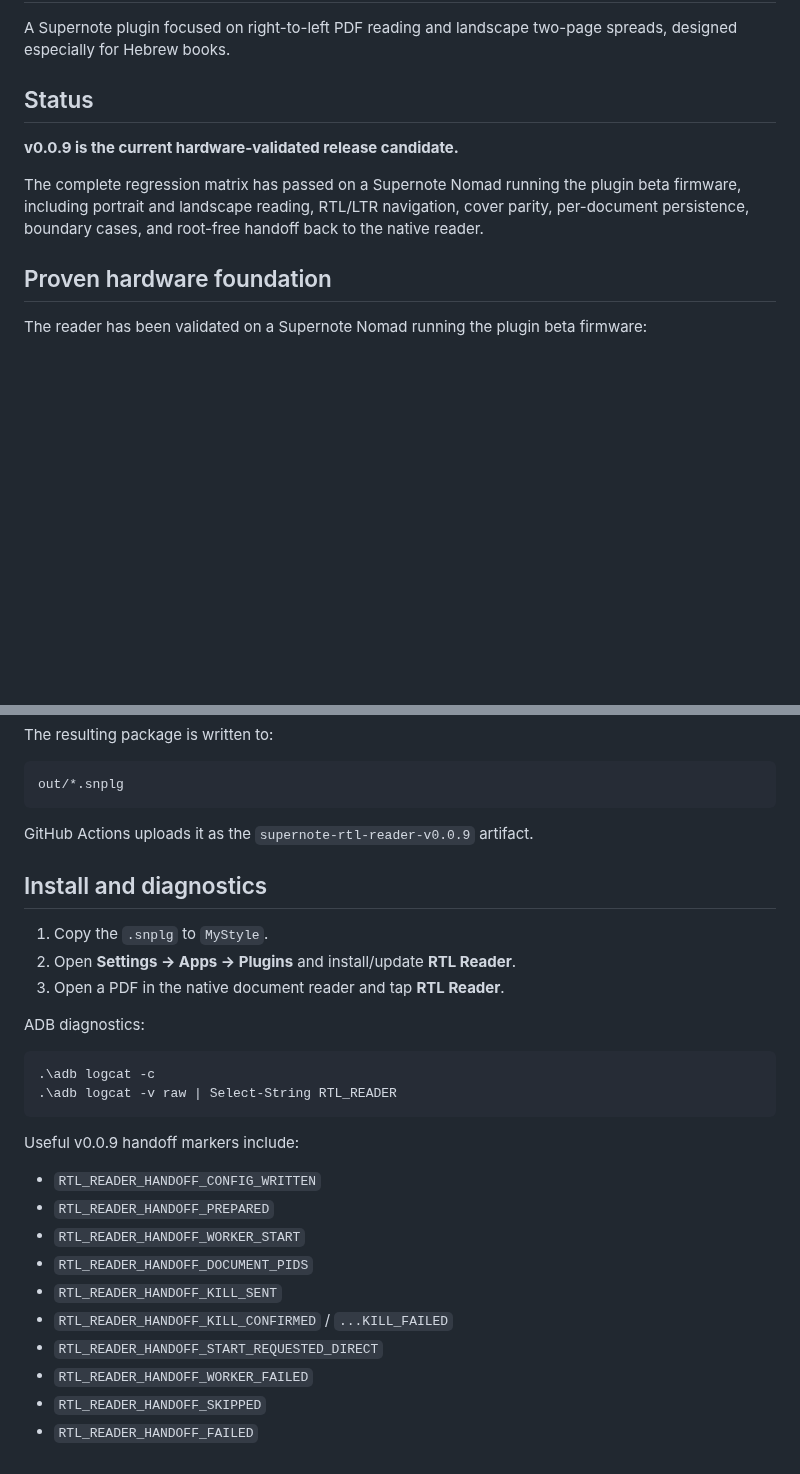
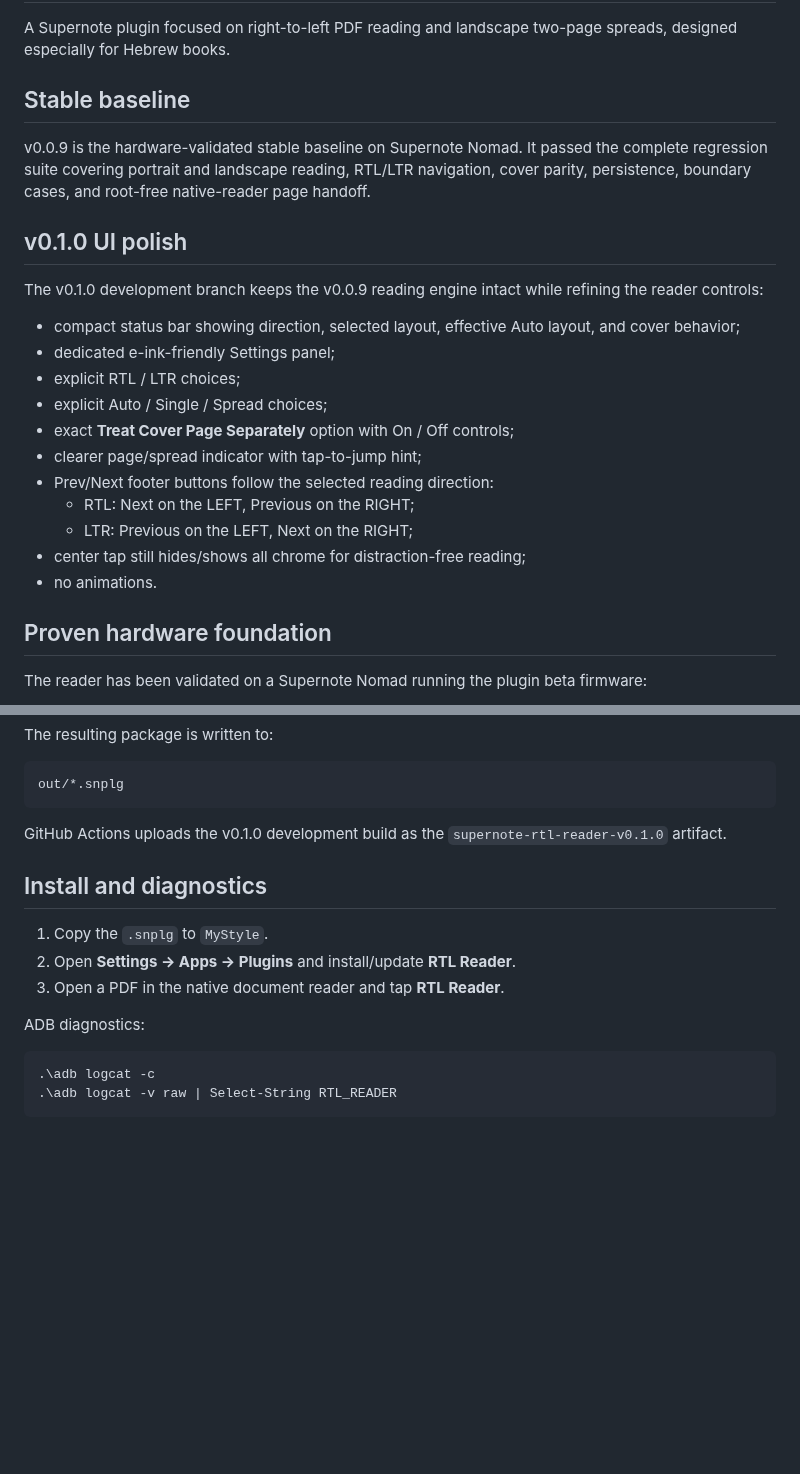
Before and after one commit to techrebbe/supernote-rtl-reader, a Markdown page: README.md, 2 parts joined by grey strips. Drawn GitHub-style; blank space fills up the shorter version.

````diff
--- a/README.md
+++ b/README.md
@@ -2,11 +2,25 @@
 
 A Supernote plugin focused on right-to-left PDF reading and landscape two-page spreads, designed especially for Hebrew books.
 
-## Status
+## Stable baseline
 
-**v0.0.9 is the current hardware-validated release candidate.**
+v0.0.9 is the hardware-validated stable baseline on Supernote Nomad. It passed the complete regression suite covering portrait and landscape reading, RTL/LTR navigation, cover parity, persistence, boundary cases, and root-free native-reader page handoff.
 
-The complete regression matrix has passed on a Supernote Nomad running the plugin beta firmware, including portrait and landscape reading, RTL/LTR navigation, cover parity, per-document persistence, boundary cases, and root-free handoff back to the native reader.
+## v0.1.0 UI polish
+
+The v0.1.0 development branch keeps the v0.0.9 reading engine intact while refining the reader controls:
+
+- compact status bar showing direction, selected layout, effective Auto layout, and cover behavior;
+- dedicated e-ink-friendly Settings panel;
+- explicit RTL / LTR choices;
+- explicit Auto / Single / Spread choices;
+- exact **Treat Cover Page Separately** option with On / Off controls;
+- clearer page/spread indicator with tap-to-jump hint;
+- Prev/Next footer buttons follow the selected reading direction:
+  - RTL: Next on the LEFT, Previous on the RIGHT;
+  - LTR: Previous on the LEFT, Next on the RIGHT;
+- center tap still hides/shows all chrome for distraction-free reading;
+- no animations.
 
 ## Proven hardware foundation
 
@@ -138,7 +140,7 @@ The resulting package is written to:
 out/*.snplg
 ```
 
-GitHub Actions uploads it as the `supernote-rtl-reader-v0.0.9` artifact.
+GitHub Actions uploads the v0.1.0 development build as the `supernote-rtl-reader-v0.1.0` artifact.
 
 ## Install and diagnostics
 
@@ -152,16 +154,3 @@ ADB diagnostics:
 .\adb logcat -c
 .\adb logcat -v raw | Select-String RTL_READER
 ```
-
-Useful v0.0.9 handoff markers include:
-
-- `RTL_READER_HANDOFF_CONFIG_WRITTEN`
-- `RTL_READER_HANDOFF_PREPARED`
-- `RTL_READER_HANDOFF_WORKER_START`
-- `RTL_READER_HANDOFF_DOCUMENT_PIDS`
-- `RTL_READER_HANDOFF_KILL_SENT`
-- `RTL_READER_HANDOFF_KILL_CONFIRMED` / `...KILL_FAILED`
-- `RTL_READER_HANDOFF_START_REQUESTED_DIRECT`
-- `RTL_READER_HANDOFF_WORKER_FAILED`
-- `RTL_READER_HANDOFF_SKIPPED`
-- `RTL_READER_HANDOFF_FAILED`
````
Also changed, not shown: other parts of README.md (+6 -18 lines).
